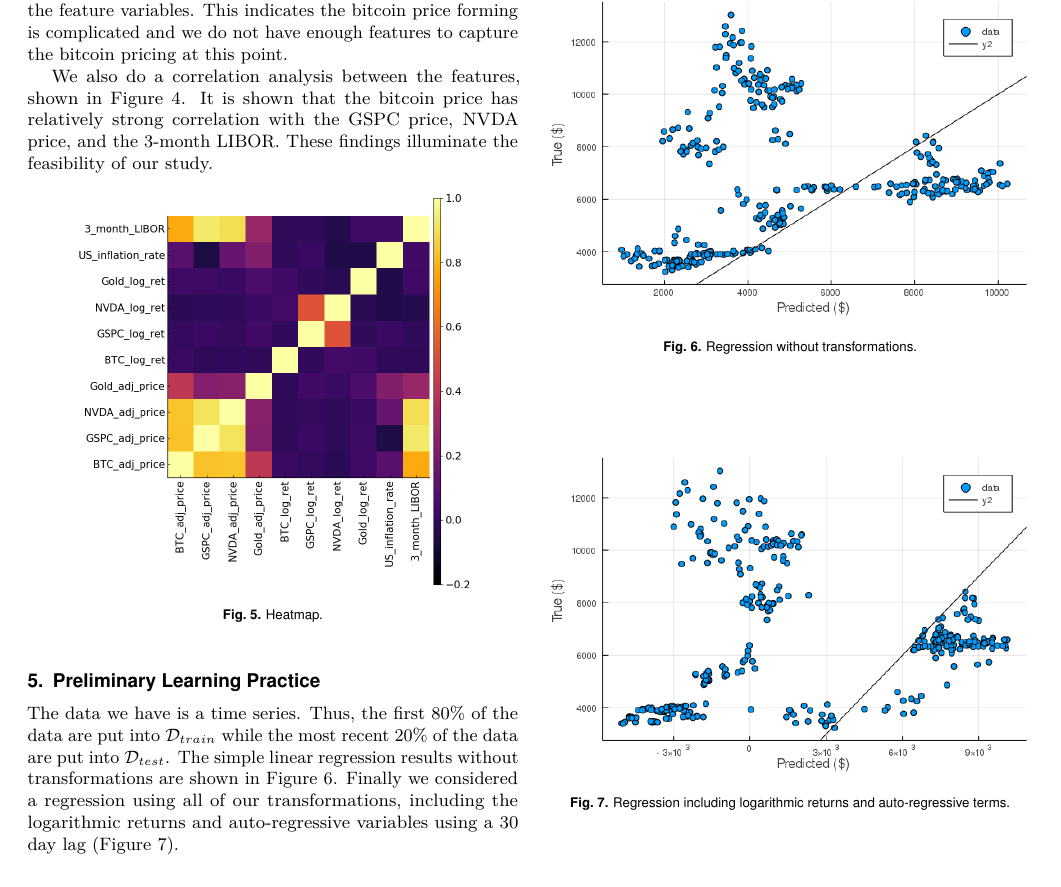
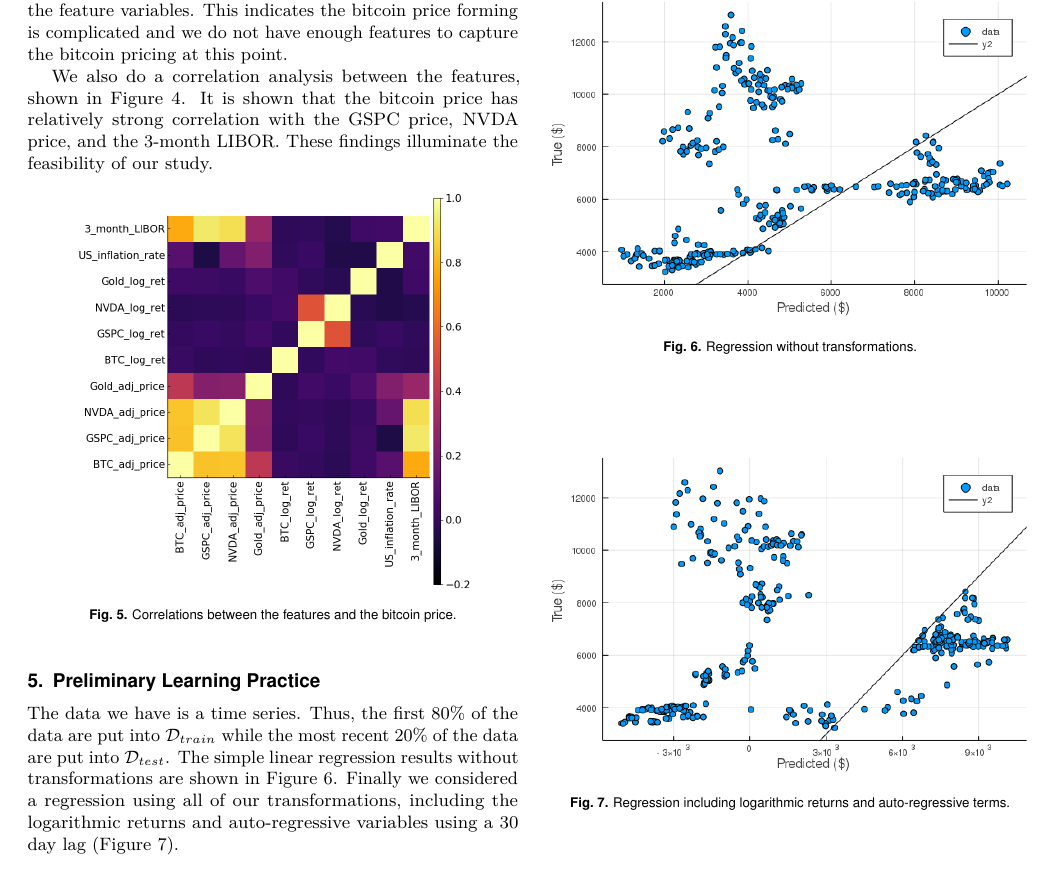
Before and after one commit to gtrebilcock/BitcoinEconometrics, a LaTeX problem sheet (midterm_report/ilcss-wp-example.tex): part of page 3 of 4, cut so that both start at the same text. Compiled offline with pdfLaTeX.

Commit message:
before the submission of the report, 3

```diff
--- a/midterm_report/ilcss-wp-example.tex
+++ b/midterm_report/ilcss-wp-example.tex
@@ -139,7 +139,7 @@ We also do a correlation analysis between the features, shown in Figure 4. It is
 \begin{figure}[tbhp]
 \centering
 \includegraphics[width=0.8\linewidth]{heatmap.png}
-\caption{Heatmap.}
+\caption{Correlations between the features and the bitcoin price.}
 \label{fig:5}
 \end{figure}
 
```
Also changed, not shown: midterm_report/mid_term_report.pdf (deleted), midterm_report/midterm_report.pdf (added).
